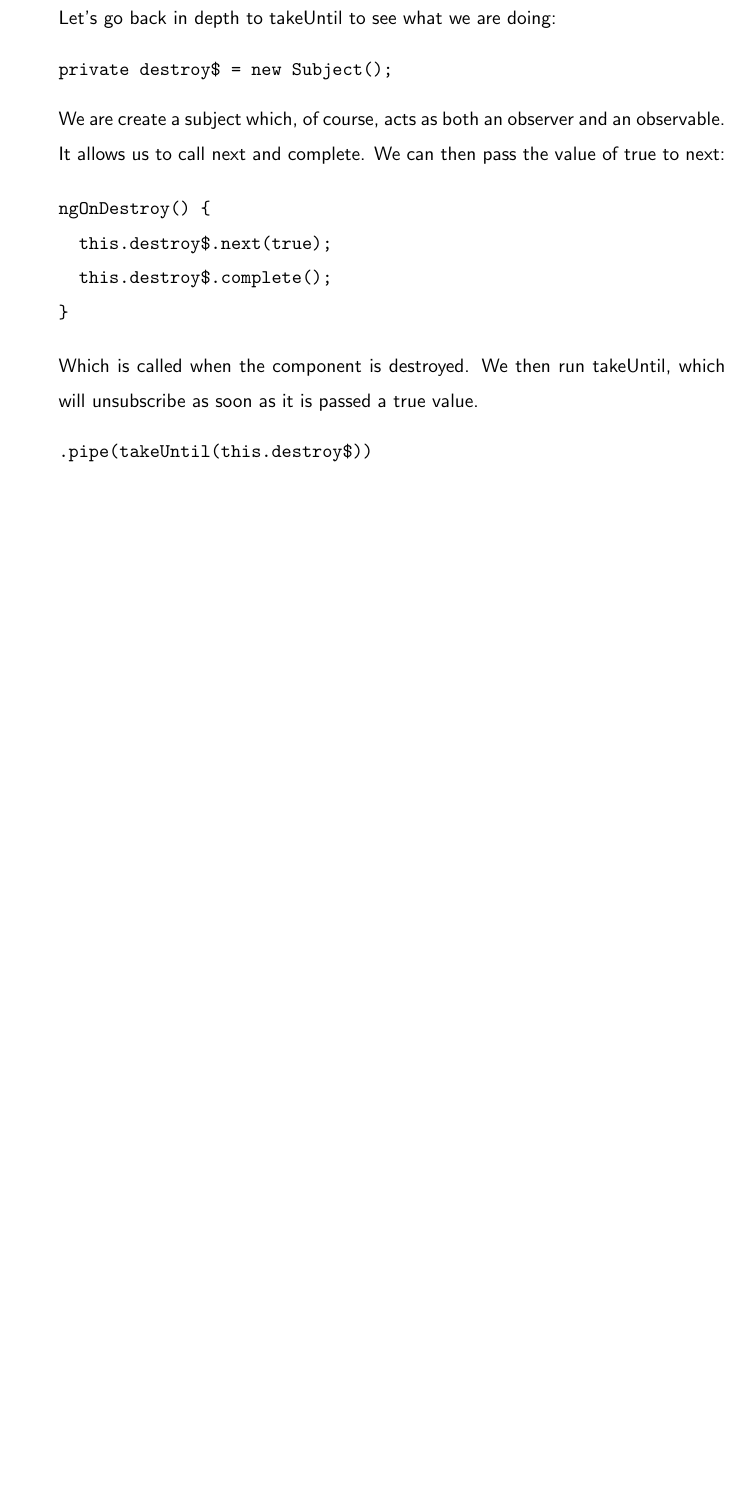
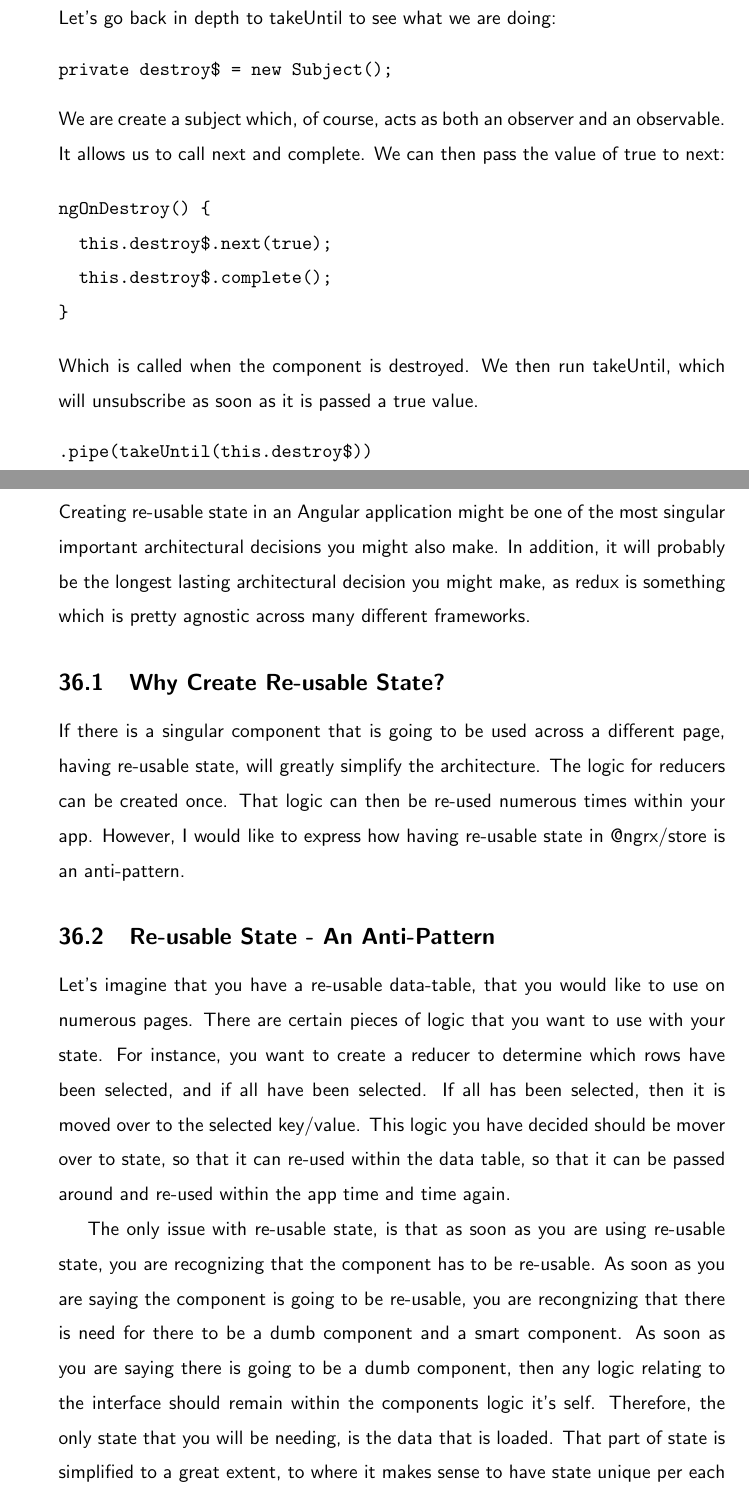
Before and after one commit to razroo/angular-content, a LaTeX document (main.tex, which reads ngrx/re-usable-state/re-usable-state.tex): part of page 104 of 177 before the commit and two parts of pages 104 and 105 of 178 after it, the two joined at a grey line, cut so that both start at the same text, the shorter picture padded with empty space. Compiled offline with pdfLaTeX.

Commit message:
Disucss how re-usable state is an anti-pattern.

```diff
--- a/ngrx/re-usable-state/re-usable-state.tex
+++ b/ngrx/re-usable-state/re-usable-state.tex
@@ -1,2 +1,34 @@
 \maketitle{}
 \section{ Re-Usable State }
+
+Creating re-usable state in an Angular application might be one of the most
+singular important architectural decisions you might also make. In addition, it
+will probably be the longest lasting architectural decision you might make, as
+redux is something which is pretty agnostic across many different frameworks.
+
+\subsection{Why Create Re-usable State?}
+If there is a singular component that is going to be used across a different
+page, having re-usable state, will greatly simplify the architecture. The
+logic for reducers can be created once. That logic can then be re-used numerous
+times within your app. However, I would like to express how having re-usable
+state in @ngrx/store is an anti-pattern.
+
+\subsection{Re-usable State - An Anti-Pattern}
+Let's imagine that you have a re-usable data-table, that you would like to use
+on numerous pages. There are certain pieces of logic that you want to use with
+your state. For instance, you want to create a reducer to determine which
+rows have been selected, and if all have been selected. If all has been
+selected, then it is moved over to the selected key/value. This logic you have
+decided should be mover over to state, so that it can re-used within the data
+table, so that it can be passed around and re-used within the app time and time
+again.
+
+The only issue with re-usable state, is that as soon as you are using re-usable
+state, you are recognizing that the component has to be re-usable. As soon as
+you are saying the component is going to be re-usable, you are recongnizing
+that there is need for there to be a dumb component and a smart component. As
+soon as you are saying there is going to be a dumb component, then any logic
+relating to the interface should remain within the components logic it's self.
+Therefore, the only state that you will be needing, is the data that is loaded.
+That part of state is simplified to a great extent, to where it makes sense to
+have state unique per each page.
```
